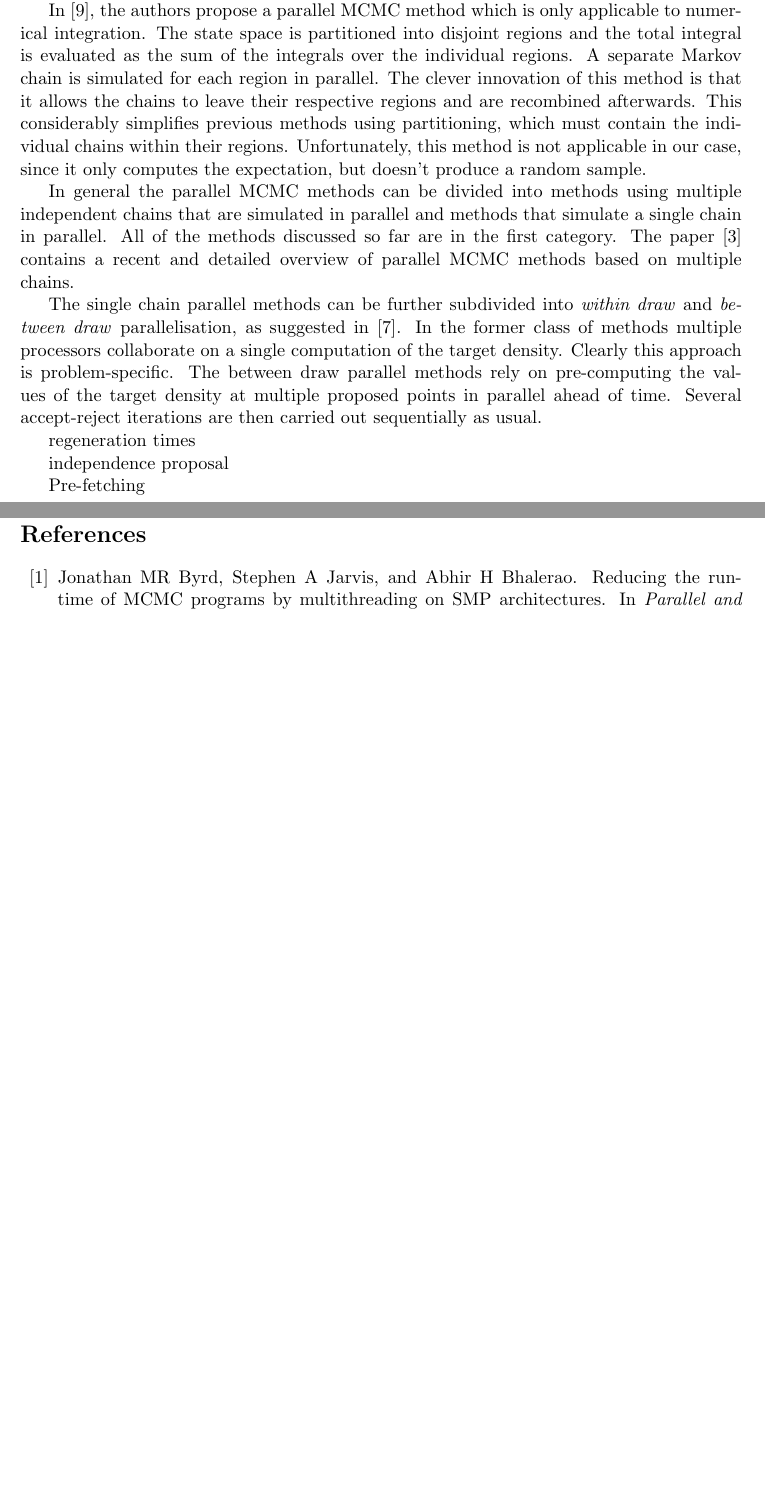
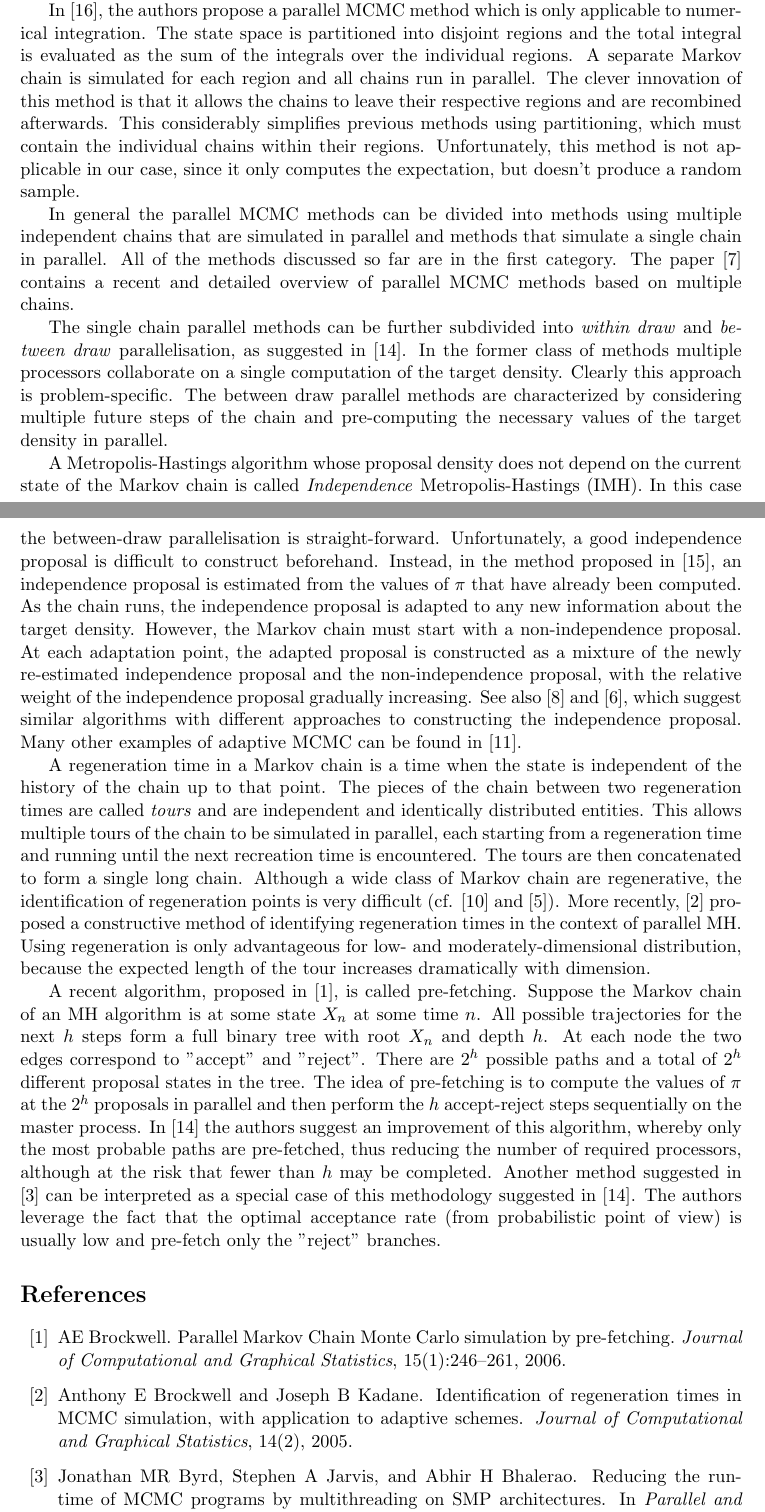
Before and after one commit to bbejanov/parMH, a LaTeX document (Literature_Review.tex, which reads my-bibliography.bib): two parts of pages 3 and 4 of 4 before the commit and two parts of pages 3 and 4 of 5 after it, joined at a grey line, cut so that both start at the same text, the shorter picture padded with empty space. Compiled offline with pdfLaTeX.

Commit message:
Literature review done.
git-svn-id: file:///home/bejb/work/svnrepo-old/comp5704-2014w/trunk/project-website@8 d8f3afd6-4aa3-4a68-856e-a1eacb5524db

```diff
--- a/Literature_Review.tex
+++ b/Literature_Review.tex
@@ -224,12 +223,13 @@ In \cite{vanderwerken2013parallel}, the authors propose a parallel MCMC method
 which is only applicable to numerical integration.  The state space is
 partitioned into disjoint regions and the total integral is evaluated as the
 sum of the integrals over the individual regions. A separate Markov chain is
-simulated for each region in parallel.  The clever innovation of this method is
-that it allows the chains to leave their respective regions and are recombined
-afterwards.  This considerably simplifies previous methods using partitioning,
-which must contain the individual chains within their regions.  Unfortunately,
-this method is not applicable in our case, since it only computes the
-expectation, but doesn't produce a random sample.
+simulated for each region and all chains run in parallel.  The clever
+innovation of this method is that it allows the chains to leave their
+respective regions and are recombined afterwards.  This considerably simplifies
+previous methods using partitioning, which must contain the individual chains
+within their regions.  Unfortunately, this method is not applicable in our
+case, since it only computes the expectation, but doesn't produce a random
+sample.
 
 In general the parallel MCMC methods can be divided into methods using multiple
 independent chains that are simulated in parallel and methods that simulate a
@@ -241,20 +241,58 @@ The single chain parallel methods can be further subdivided into \emph{within
 draw} and \emph{between draw} parallelisation, as suggested in
 \cite{strid2010efficient}.  In the former class of methods multiple processors
 collaborate on a single computation of the target density.  Clearly this
-approach is problem-specific.  The between draw parallel methods rely on
-pre-computing the values of the target density at multiple proposed points  in
-parallel ahead of time.  Several accept-reject iterations are then carried out
-sequentially as usual.
+approach is problem-specific.  The between draw parallel methods are
+characterized by considering multiple future steps of the chain and
+pre-computing the necessary values of the target density in parallel.
 
-regeneration times
+A Metropolis-Hastings algorithm whose proposal density does not depend on the
+current state of the Markov chain is called \emph{Independence}
+Metropolis-Hastings (IMH).  In this case the between-draw parallelisation is
+straight-forward.  Unfortunately, a good independence proposal is difficult to
+construct beforehand.  Instead, in the method proposed in
+\cite{strid2010adaptive}, an independence proposal is estimated from the values
+of $\pi$ that have already been computed.  As the chain runs, the independence
+proposal is adapted to any new information about the target density.  However,
+the Markov chain must start with a non-independence proposal.  At each
+adaptation point, the adapted proposal is constructed as a mixture of the newly
+re-estimated independence proposal and the non-independence proposal, with the
+relative weight of the independence proposal gradually increasing.  See also
+\cite{holden2009adaptive} and \cite{giordani2010adaptive}, which suggest
+similar algorithms with different approaches to constructing the independence
+proposal.  Many other examples of adaptive MCMC can be found in
+\cite{roberts2009examples}.
 
-independence proposal
+A regeneration time in a Markov chain is a time when the state is independent of
+the history of the chain up to that point.  The pieces of the chain between two
+regeneration times are called \emph{tours} and are independent and identically
+distributed entities.  This allows multiple tours of the chain to be simulated
+in parallel, each starting from a regeneration time and running until the next
+recreation time is encountered.  The tours are then concatenated to form a
+single long chain.  Although a wide class of Markov chain are regenerative, the
+identification of regeneration points is very difficult (cf.
+\cite{mykland1995regeneration} and \cite{gilks1998adaptive}).  More recently,
+\cite{brockwell2005identification} proposed a constructive method of
+identifying regeneration times in the context of parallel MH.  Using
+regeneration is only advantageous for low- and moderately-dimensional
+distribution, because the expected length of the tour increases dramatically
+with dimension.
 
-Pre-fetching
-
-\cite{byrd2008reducing}
-
-
+A recent algorithm, proposed in \cite{brockwell2006parallel}, is called
+pre-fetching.  Suppose the Markov chain of an MH algorithm is at some state
+$X_n$ at some time $n$.  All possible trajectories for the next $h$ steps
+form a full binary tree with root $X_n$ and depth $h$.  At each node
+the two edges correspond to "accept" and "reject".
+There are $2^h$ possible paths and a total of $2^h$ different
+proposal states in the tree.  The idea of pre-fetching is to compute the values of $\pi$
+at the $2^h$ proposals in parallel and then perform the $h$ accept-reject
+steps sequentially on the master process.  In \cite{strid2010efficient}
+the authors suggest an improvement of this algorithm, whereby only the most probable
+paths are pre-fetched, thus reducing the number of required processors, although at
+the risk that fewer than $h$ may be completed.  Another method suggested in
+\cite{byrd2008reducing} can be interpreted as a special case of this methodology
+suggested in \cite{strid2010efficient}.  The authors leverage the fact that the optimal
+acceptance rate (from probabilistic point of view) is usually low and pre-fetch
+only the "reject" branches.
 
 
 
--- a/my-bibliography.bib
+++ b/my-bibliography.bib
@@ -105,0 +119,7 @@ a prefetching approach},
+  title={Identification of regeneration times in {MCMC} simulation, with
+application to adaptive schemes},
+  author={Brockwell, Anthony E and Kadane, Joseph B},
+  journal={Journal of Computational and Graphical Statistics},
+  volume={14},
+  number={2},
+  year={2005}
@@ -105,0 +131,5 @@ a prefetching approach},
+  journal={Journal of Computational and Graphical Statistics},
+  volume={15},
+  number={1},
+  pages={246--261},
+  year={2006},
@@ -105,0 +151,5 @@ a prefetching approach},
+  title={Examples of adaptive {MCMC}},
+  author={Roberts, Gareth O and Rosenthal, Jeffrey S},
+  journal={Journal of Computational and Graphical Statistics},
+  volume={18},
+  number={2},
@@ -105,0 +173,3 @@ a prefetching approach},
+  journal={Journal of Computational and Graphical Statistics},
+  volume={19},
+  number={2},
```
Also changed, not shown: Literature_Review.bbl, Literature_Review.pdf, Literature_Review.tex (7 more changed lines), my-bibliography.bib (58 more changed lines), 3 other files.
